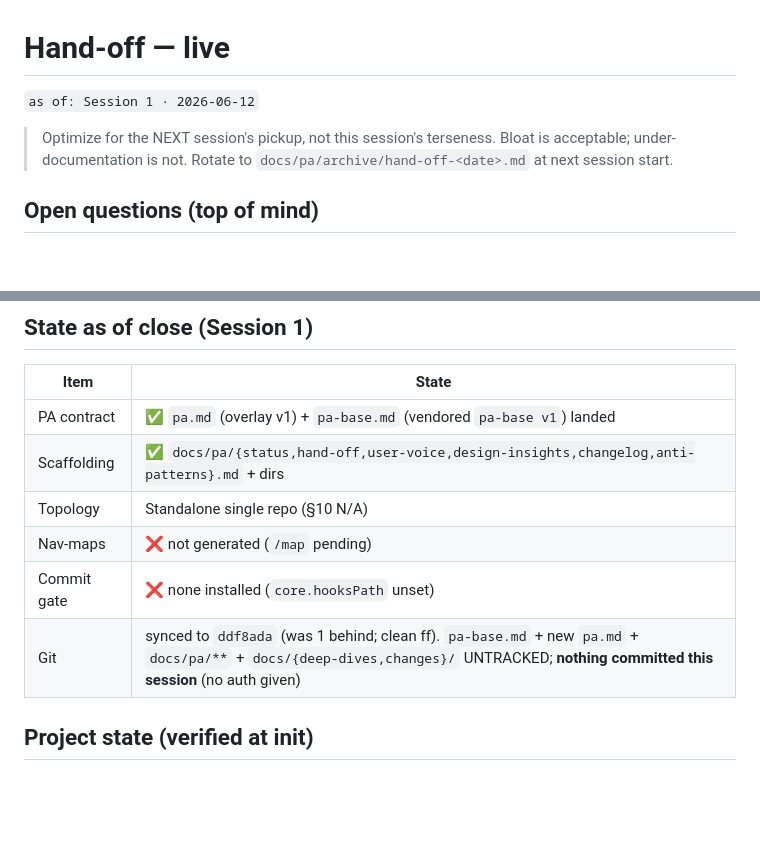
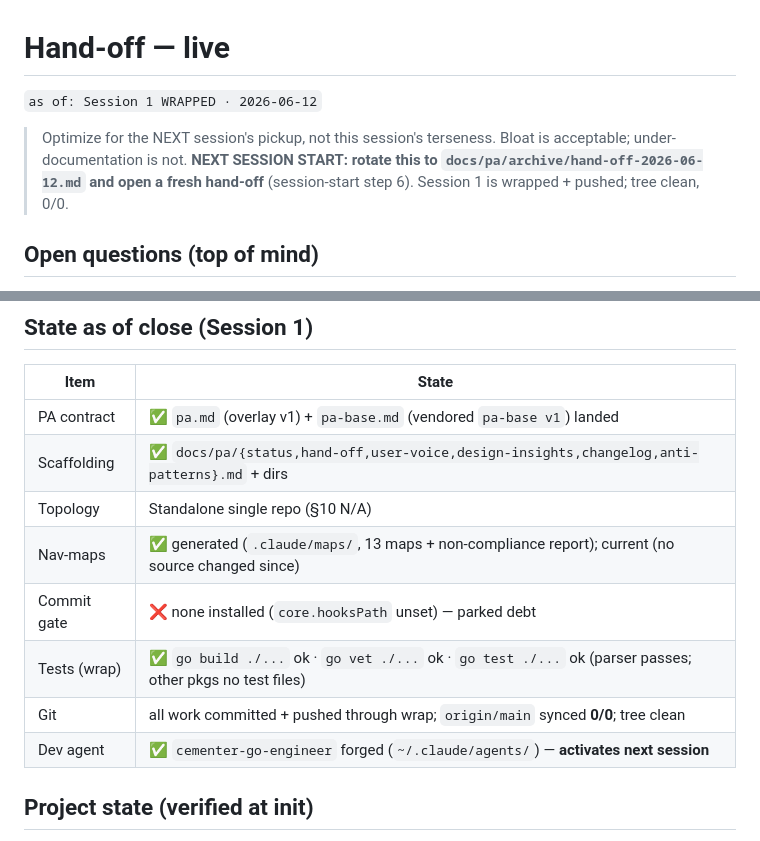
Before and after one commit to bryanmaclee/cementer, a Markdown page: docs/pa/hand-off.md, 2 parts joined by grey strips. Drawn GitHub-style; blank space fills up the shorter version.

```diff
--- a/docs/pa/hand-off.md
+++ b/docs/pa/hand-off.md
@@ -1,9 +1,10 @@
 # Hand-off — live
 
-`as of: Session 1 · 2026-06-12`
+`as of: Session 1 WRAPPED · 2026-06-12`
 
 > Optimize for the NEXT session's pickup, not this session's terseness. Bloat is acceptable;
-> under-documentation is not. Rotate to `docs/pa/archive/hand-off-<date>.md` at next session start.
+> under-documentation is not. **NEXT SESSION START: rotate this to `docs/pa/archive/hand-off-2026-06-12.md`
+> and open a fresh hand-off** (session-start step 6). Session 1 is wrapped + pushed; tree clean, 0/0.
 
 ## Open questions (top of mind)
 
@@ -28,9 +29,11 @@
 | PA contract | ✅ `pa.md` (overlay v1) + `pa-base.md` (vendored `pa-base v1`) landed |
 | Scaffolding | ✅ `docs/pa/{status,hand-off,user-voice,design-insights,changelog,anti-patterns}.md` + dirs |
 | Topology | Standalone single repo (§10 N/A) |
-| Nav-maps | ❌ not generated (`/map` pending) |
-| Commit gate | ❌ none installed (`core.hooksPath` unset) |
-| Git | synced to `ddf8ada` (was 1 behind; clean ff). `pa-base.md` + new `pa.md` + `docs/pa/**` + `docs/{deep-dives,changes}/` UNTRACKED; **nothing committed this session** (no auth given) |
+| Nav-maps | ✅ generated (`.claude/maps/`, 13 maps + non-compliance report); current (no source changed since) |
+| Commit gate | ❌ none installed (`core.hooksPath` unset) — parked debt |
+| Tests (wrap) | ✅ `go build ./...` ok · `go vet ./...` ok · `go test ./...` ok (parser passes; other pkgs no test files) |
+| Git | all work committed + pushed through wrap; `origin/main` synced **0/0**; tree clean |
+| Dev agent | ✅ `cementer-go-engineer` forged (`~/.claude/agents/`) — **activates next session** |
 
 ## Project state (verified at init)
 
```
Also changed, not shown: docs/pa/changelog.md (+6 -1 lines), docs/pa/status.md (+3 -0 lines).
